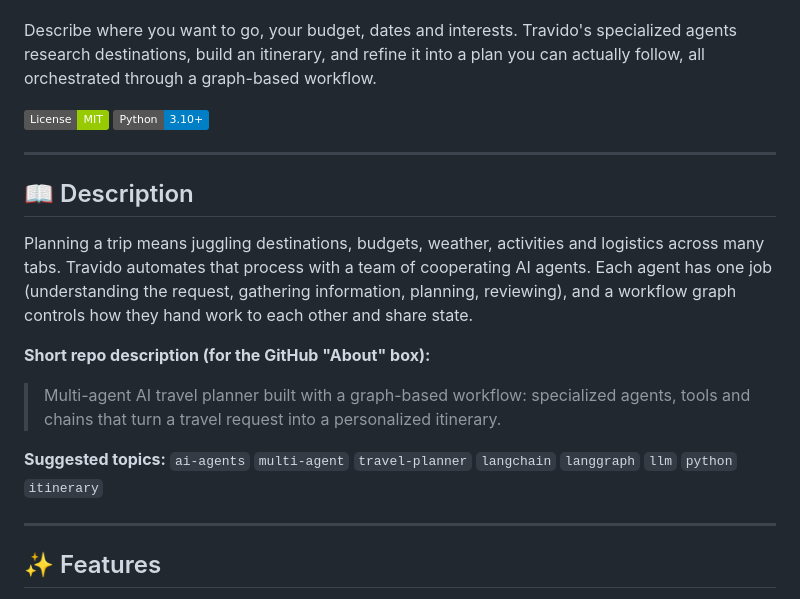
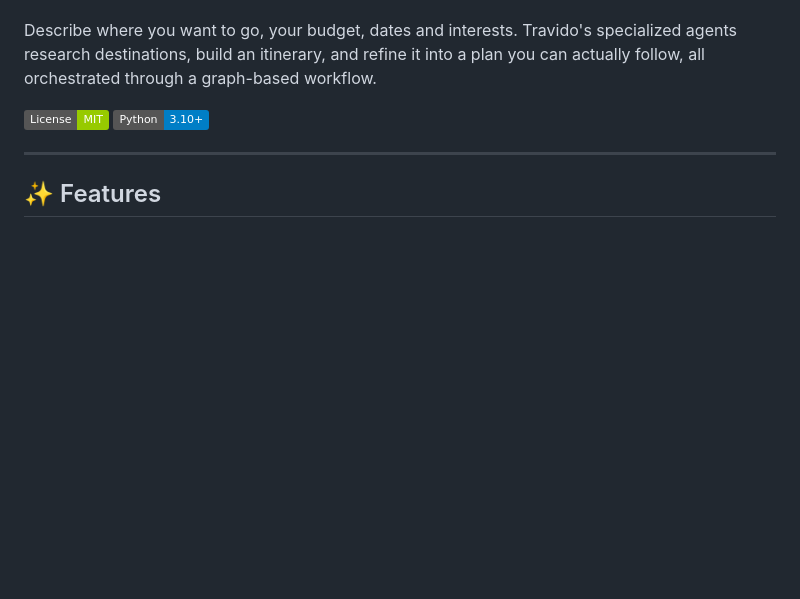
Before and after one commit to moonmido/Travido, a Markdown page: README.md, the part around the change. GitHub-like rendering; badges without logos; blank space fills up the shorter version.

Commit message:
Remove description section from README.md
Removed the project description and short repo description from the README.

```diff
--- a/README.md
+++ b/README.md
@@ -9,17 +9,6 @@ Describe where you want to go, your budget, dates and interests. Travido's speci
 
 ---
 
-## 📖 Description
-
-Planning a trip means juggling destinations, budgets, weather, activities and logistics across many tabs. Travido automates that process with a team of cooperating AI agents. Each agent has one job (understanding the request, gathering information, planning, reviewing), and a workflow graph controls how they hand work to each other and share state.
-
-**Short repo description (for the GitHub "About" box):**
-
-> Multi-agent AI travel planner built with a graph-based workflow: specialized agents, tools and chains that turn a travel request into a personalized itinerary.
-
-**Suggested topics:** `ai-agents` `multi-agent` `travel-planner` `langchain` `langgraph` `llm` `python` `itinerary`
-
----
 
 ## ✨ Features
 
```
